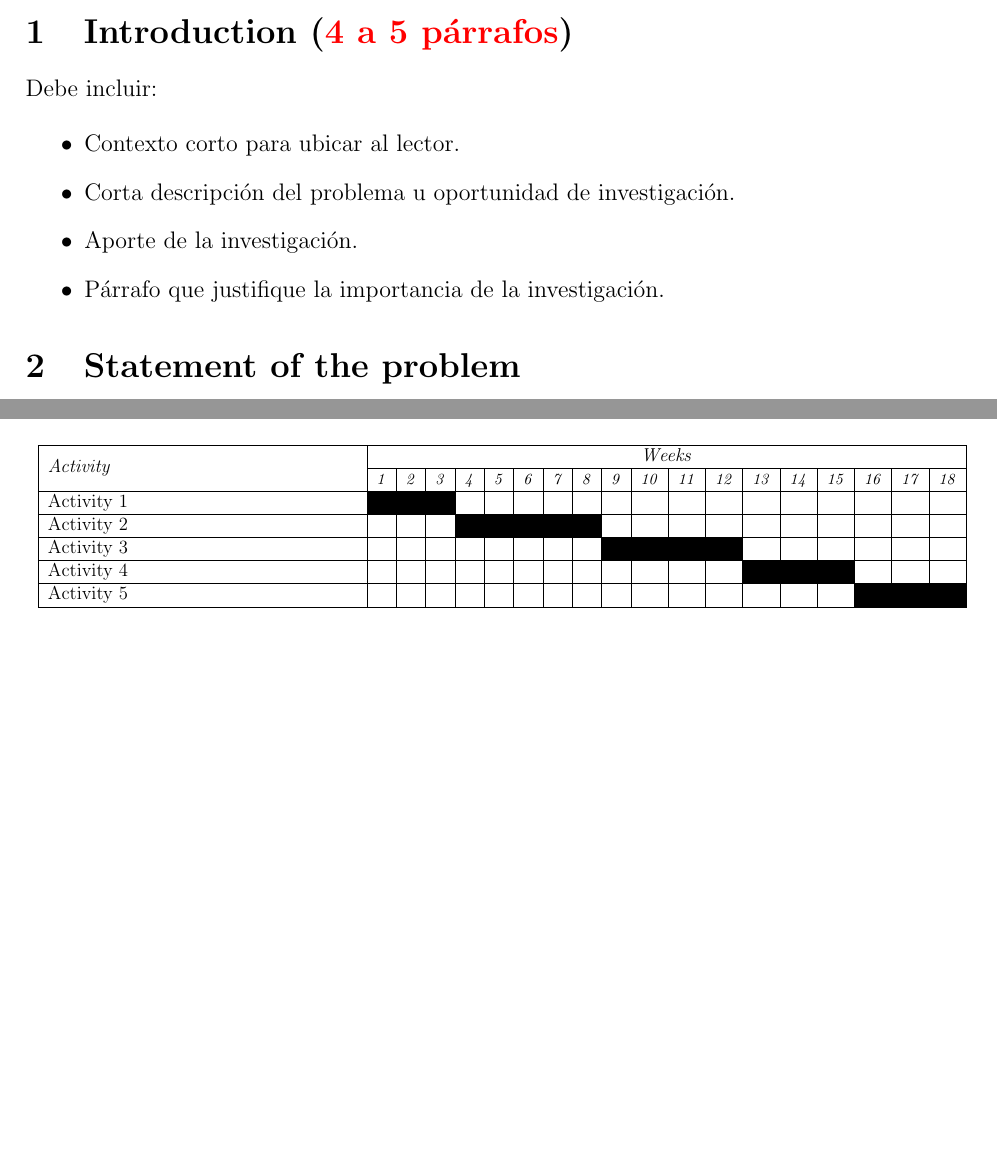
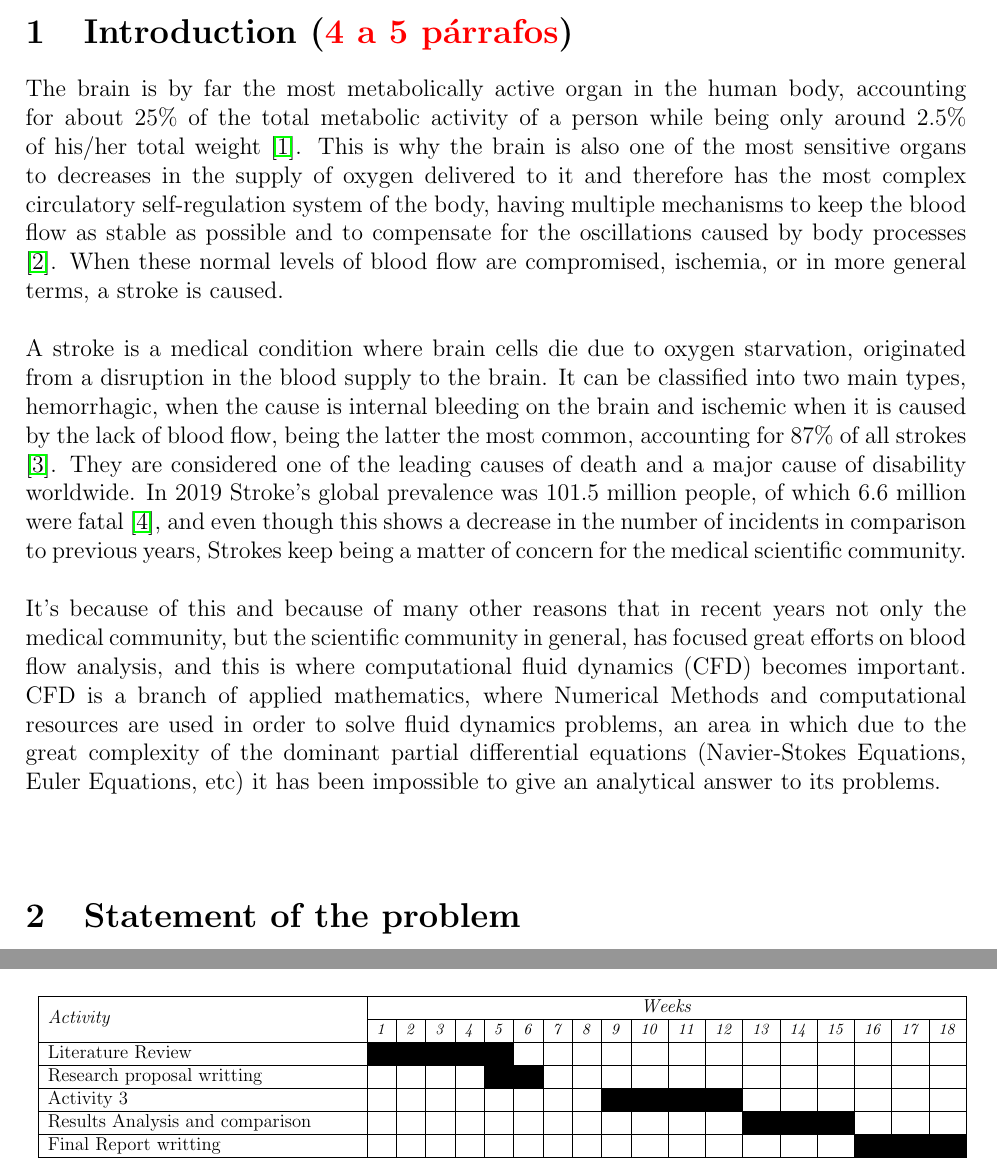
Before and after one commit to asalazara1/PI3, a LaTeX document (Anteproyecto/Anteproyecto_PI.tex): two parts of pages 2 and 5 of 5 before the commit and two parts of pages 2 and 5 of 6 after it, joined at a grey line, cut so that both start at the same text, the shorter picture padded with empty space. Compiled offline with pdfLaTeX.

Commit message:
Anteproyecto

```diff
--- a/Anteproyecto/Anteproyecto_PI.tex
+++ b/Anteproyecto/Anteproyecto_PI.tex
@@ -11,6 +11,10 @@
 \usepackage{float}
 \usepackage{algpseudocode}
 \usepackage{fancyhdr}
+\usepackage{comment}
+\usepackage{hyperref}
+
+\usepackage[english]{babel}
 \geometry{verbose,letterpaper,tmargin=3cm,bmargin=3cm,lmargin=2.5cm,rmargin=2.5cm}
 
 % Tables
@@ -19,6 +23,16 @@
 
 % Avoid to split words at the end of each line
 \usepackage[none]{hyphenat}
+
+\usepackage{setspace}
+
+\usepackage{natbib}
+\setcitestyle{numbers,square}
+
+\usepackage{notoccite}
+
+
+\singlespacing
 
 \begin{document}
 
@@ -69,6 +83,8 @@ Cristhian David Zambrano Mora\footnote{Affiliation, \textcolor{red}{email}}   \\
 
 \section{Introduction (\textcolor{red}{4 a 5 párrafos})}
 
+\begin{comment}
+
 Debe incluir:
 
 \begin{itemize}
@@ -78,6 +94,43 @@ Debe incluir:
 \item Párrafo que justifique la importancia de la investigación.
 \end{itemize}
 
+\end{comment}
+
+
+The brain is by far the most metabolically active organ in the human body,
+accounting for about $25\%$ of the total metabolic activity of a person
+while being only around $2.5\%$ of his/her total weight \cite{Ischemia}.
+This is why the brain is also one of the most sensitive organs to decreases
+in the supply of oxygen delivered to it and therefore has the most complex
+circulatory self-regulation system of the body,  having multiple mechanisms
+to keep the blood flow as stable as possible and to compensate for the
+oscillations caused by body processes \cite{AnatoFisio}. When these normal
+levels of blood flow are compromised,  ischemia,  or in more general terms,
+a stroke is caused.\\~\\
+A stroke is a medical condition where brain cells die due to oxygen starvation,
+originated from a disruption in the blood supply to the brain. It can
+be classified into two main types, hemorrhagic, when the cause is internal bleeding
+on the brain and ischemic when it is caused by the lack of blood flow,  being the
+latter the most common,  accounting for $87\%$ of all strokes \cite{johns_hopkins_medicine}.
+They are considered one of the leading causes of death and a major cause
+of disability worldwide. In 2019 Stroke's global prevalence was 101.5 million
+people,  of which 6.6 million were fatal \cite{burden},  and even though this shows
+a decrease in the number of incidents in comparison to previous years,  Strokes keep being a
+matter of concern for the medical scientific community.\\~\\
+It’s because of this and because of many other reasons that in recent years
+not only the medical community,  but the scientific community in general,
+has focused great efforts on blood flow analysis,  and this is where computational
+fluid dynamics (CFD) becomes important. CFD is a branch of applied mathematics,
+where Numerical Methods and computational resources are used in order to solve
+fluid dynamics problems,  an area in which due to the great complexity of the
+dominant partial differential equations (Navier-Stokes Equations,  Euler Equations,
+etc) it has been impossible to give an analytical answer to its problems.\\~\\
+
+\begin{comment}
+  Parrafo comentando los principales métodos implementados en CFD (principamente FEM) comentar el alto número de grados de libertad e introducir RBM y PINN utilizando NN.
+
+  Parrafo comentando rápidamente el objetivo de la investigación, como se realizará y el aporte esperado.
+\end{comment}
 
 \section{Statement of the problem}
 
@@ -204,15 +257,15 @@ Adapta es siguiente cronograma a tu PI.
 			\cline{2-19}
             & \emph{\footnotesize 1} & \emph{\footnotesize 2} & \emph{\footnotesize 3} & \emph{\footnotesize 4} & \emph{\footnotesize 5} & \emph{\footnotesize 6} & \emph{\footnotesize 7} & \emph{\footnotesize 8} & \emph{\footnotesize 9} & \emph{\footnotesize 10} & \emph{\footnotesize 11} & \emph{\footnotesize 12} & \emph{\footnotesize 13} & \emph{\footnotesize 14} & \emph{\footnotesize 15} & \emph{\footnotesize 16} & \emph{\footnotesize 17} & \emph{\footnotesize 18} \\
 			\hline
-			Activity 1 & \cellcolor{black}{1}  & \cellcolor{black}{1} & \cellcolor{black}{1} &  &  &  &  &  &  &  &  &  &  &  &  &  &  &  \\
+			Literature Review & \cellcolor{black}{1}  & \cellcolor{black}{1} & \cellcolor{black}{1} & \cellcolor{black}{1} & \cellcolor{black}{1} &  &  &  &  &  &  &  &  &  &  &  &  &  \\
 			\hline
-			Activity 2 & & & & \cellcolor{black}{1} & \cellcolor{black}{1} & \cellcolor{black}{1} & \cellcolor{black}{1} &  \cellcolor{black}{1}& & & & & & & & & & \\
+			Research proposal writting & & & &  & \cellcolor{black}{1} & \cellcolor{black}{1} & & & & & & & & & & & & \\
 			\hline
 			Activity 3 & & & & & & & & & \cellcolor{black}{1} &  \cellcolor{black}{1}& \cellcolor{black}{1} & \cellcolor{black}{1} & & & & & & \\
 			\hline
-			Activity 4 & & & & & & & & & & & & & \cellcolor{black}{1} & \cellcolor{black}{1} & \cellcolor{black}{1} & & & \\
+			Results Analysis and comparison & & & & & & & & & & & & & \cellcolor{black}{1} & \cellcolor{black}{1} & \cellcolor{black}{1} & & & \\
 			\hline
-			Activity 5 & & & & & & & & & & & & & & & & \cellcolor{black}{1} & \cellcolor{black}{1} & \cellcolor{black}{1} \\
+			Final Report writting & & & & & & & & & & & & & & & & \cellcolor{black}{1} & \cellcolor{black}{1} & \cellcolor{black}{1} \\
 			\hline
 		\end{tabular}
         }
@@ -228,7 +281,7 @@ Universidad EAFIT, the results of this research practice are product of
 
 In case further products, beside academic articles, that could be generated from this work, the intellectual property distribution related to them will be directed under the current regulation of this matter determined by \cite{reglamento2017}.
 
-\bibliographystyle{authordate1}
-\bibliography{references}
+\bibliographystyle{vancouver}
+\bibliography{references.bib}
 
 \end{document}
```
Also changed, not shown: Anteproyecto/references.bib (+31 -0 lines), Anteproyecto/Anteproyecto_PI.bbl, Anteproyecto/Anteproyecto_PI.pdf, 7 other files.
